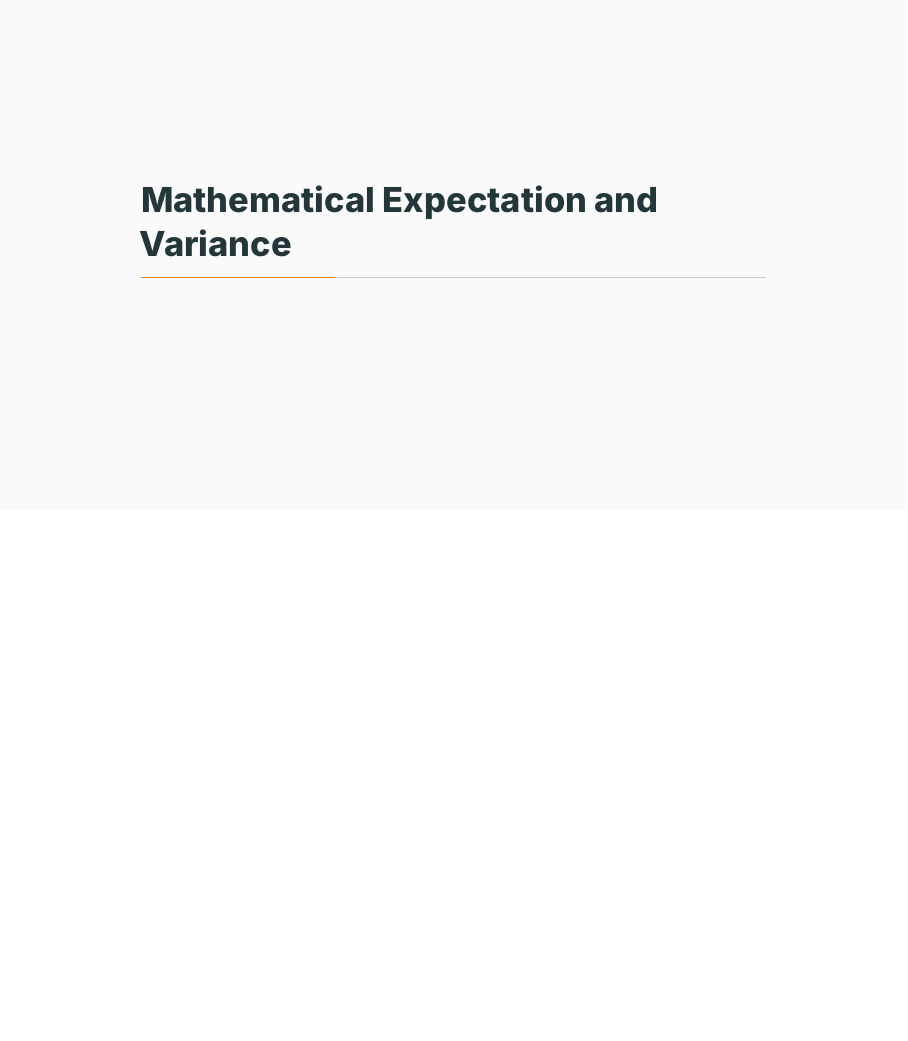
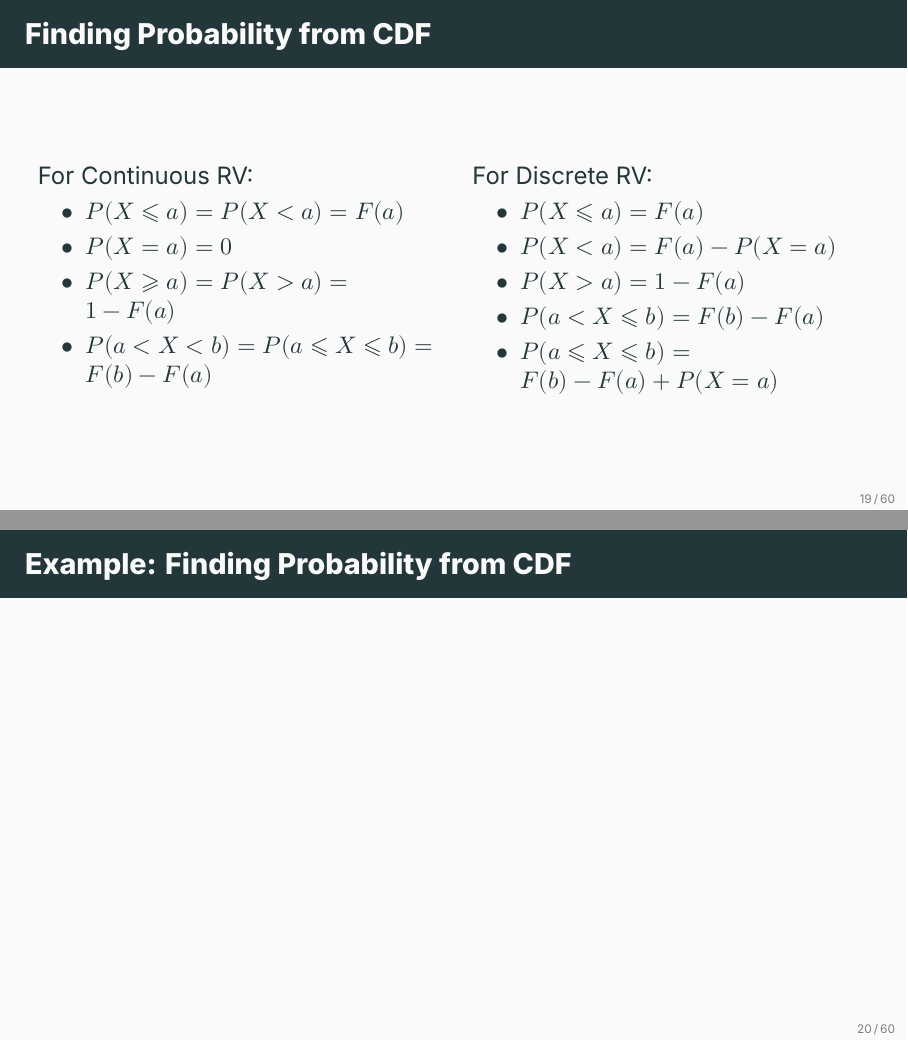
Before and after one commit to ami-null/intro-stats, LaTeX slides (05_random-variable-and-prob-dist/05_random-variable-and-prob-dist.tex): page 23 of 67 before the commit and pages 23 and 24 of 69 after it, the two joined at a grey line, the shorter picture padded with empty space. Compiled offline with XeLaTeX; a missing font is replaced by an installed copy or a similar font.

Commit message:
added: Finding Probability from CDF

```diff
--- a/05_random-variable-and-prob-dist/05_random-variable-and-prob-dist.tex
+++ b/05_random-variable-and-prob-dist/05_random-variable-and-prob-dist.tex
@@ -267,7 +267,7 @@
 	\end{frame}
 
 
-	\begin{frame}{Example with an Interval: \(P(a \leqslant X \leqslant b) = P(a < X < b)\)}
+	\begin{frame}{For Continuous RV: \(P(a \leqslant X \leqslant b) = P(a < X < b)\)}
 		Consider the probability between two values \(a\) and \(b\):
 		\[
 			P(a \leqslant X \leqslant b)
@@ -323,6 +323,39 @@
 			= \frac{3}{8} \big[(2x^2 - 2x^3/3) - 0 \big]
 			= \frac{3}{8} (2x^2 - 2x^3/3)
 		\end{align*}
+	\end{frame}
+
+
+	\begin{frame}{Finding Probability from CDF}
+		\begin{columns}
+			\begin{column}{0.5\textwidth}
+				For Continuous RV:
+				\begin{itemize}
+					\item \(P(X \leqslant a) = P(X < a) = F(a)\)
+					\item \(P(X = a) = 0\)
+					\item \(P(X \geqslant a) = P(X > a) = 1 - F(a)\)
+					\item \(P(a < X < b) = P(a \leqslant X \leqslant b) = F(b) - F(a)\)
+				\end{itemize}
+
+				\vfill
+			\end{column}
+
+			\begin{column}{0.5\textwidth}
+				For Discrete RV:
+				\begin{itemize}
+					\item \(P(X \leqslant a) = F(a)\)
+					\item \(P(X < a) = F(a) - P(X = a)\)
+					\item \( P(X > a) = 1 - F(a)\)
+					\item \(P(a < X \leqslant b) = F(b) - F(a)\)
+					\item \(P(a \leqslant X \leqslant b) = F(b) - F(a) + P(X = a)\)
+				\end{itemize}
+			\end{column}
+		\end{columns}
+	\end{frame}
+
+
+	\begin{frame}{Example: Finding Probability from CDF}
+
 	\end{frame}
 
 
```
Also changed, not shown: 05_random-variable-and-prob-dist/05_random-variable-and-prob-dist.pdf, 05_random-variable-and-prob-dist/05_random-variable-and-prob-dist.tex (4 more changed lines).
